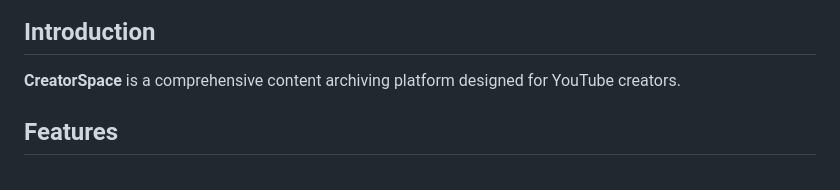
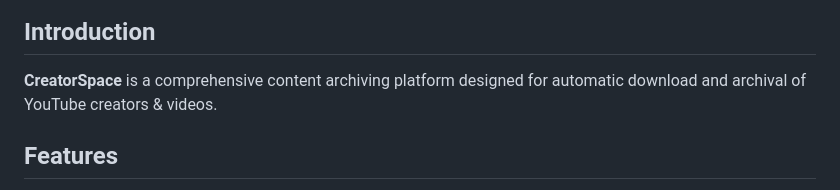
Before and after one commit to ryebreadgit/CreatorSpace, a Markdown page: README.md, the part around the change. Rendered like a GitHub page.

```diff
--- a/README.md
+++ b/README.md
@@ -4,7 +4,7 @@
 
 ## Introduction
 
-**CreatorSpace** is a comprehensive content archiving platform designed for YouTube creators.
+**CreatorSpace** is a comprehensive content archiving platform designed for automatic download and archival of YouTube creators & videos.
 
 ## Features
 
```
